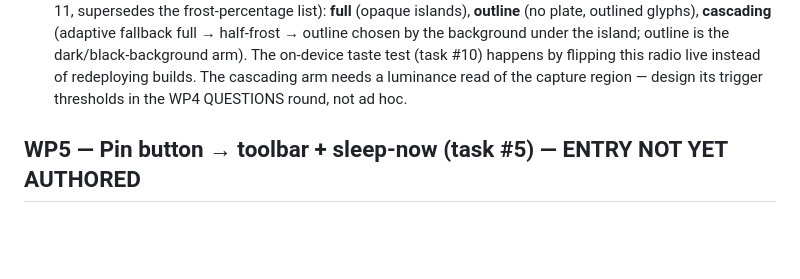
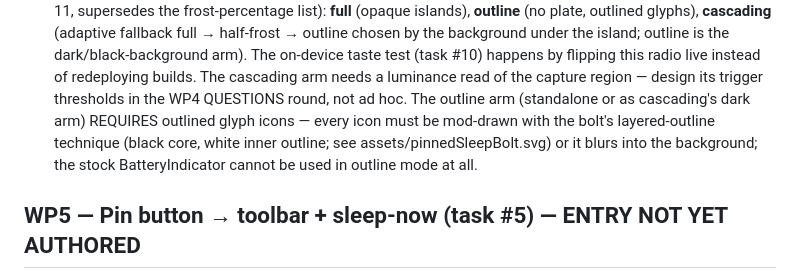
Before and after one commit to Flarette/pinnedPageSleepScreen, a Markdown page: docs/mod-wave-plan.md, the part around the change. GitHub-like rendering; blank space fills up the shorter version.

Commit message:
Plan erratum addendum: outline style mandates mod-drawn layered-outline icon glyphs (bolt technique) — stock BatteryIndicator unusable there, icons without halos blur into the background

```diff
--- a/docs/mod-wave-plan.md
+++ b/docs/mod-wave-plan.md
@@ -198,7 +198,11 @@ pattern as the timezone/locale mod), three tiers:
    The on-device taste test (task #10) happens by flipping this radio live
    instead of redeploying builds. The cascading arm needs a luminance read of
    the capture region — design its trigger thresholds in the WP4 QUESTIONS
-   round, not ad hoc.
+   round, not ad hoc. The outline arm (standalone or as cascading's dark arm)
+   REQUIRES outlined glyph icons — every icon must be mod-drawn with the
+   bolt's layered-outline technique (black core, white inner outline; see
+   assets/pinnedSleepBolt.svg) or it blurs into the background; the stock
+   BatteryIndicator cannot be used in outline mode at all.
 
 ## WP5 — Pin button → toolbar + sleep-now (task #5) — ENTRY NOT YET AUTHORED
 
```
